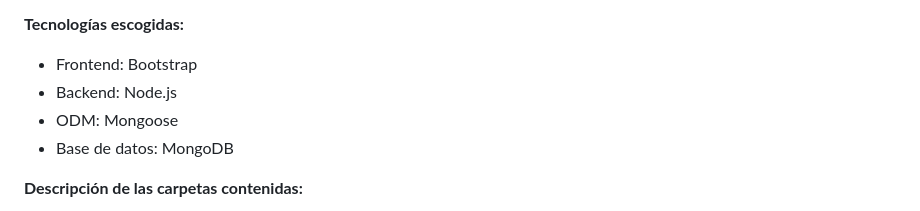
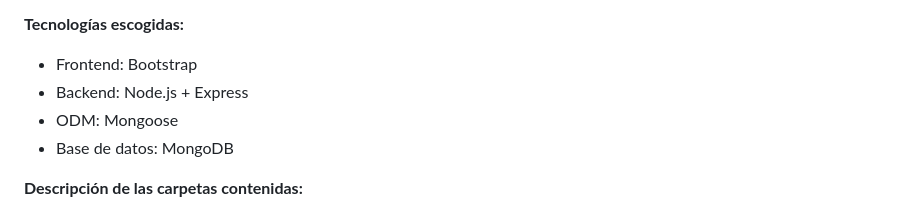
Before and after one commit to GiovanniBri0nes/Progra_Web2, a Markdown page: README.md, the part around the change. Rendered like a GitHub page.

Commit message:
Mejoras en el README.md

```diff
--- a/README.md
+++ b/README.md
@@ -15,7 +15,7 @@ Sitio web que permite a los usuarios registrarse e iniciar sesión para acceder
 
 **Tecnologías escogidas:**
 - Frontend: Bootstrap
-- Backend: Node.js
+- Backend: Node.js + Express
 - ODM: Mongoose
 - Base de datos: MongoDB
 
```
